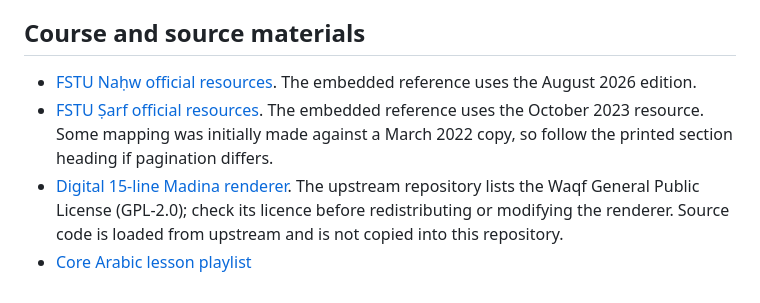
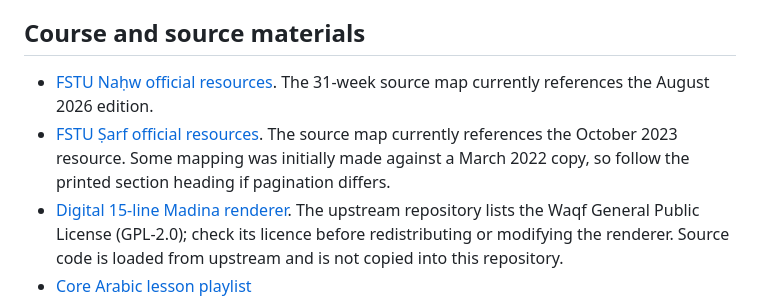
Before and after one commit to moosa198/80-20-Arabic, a Markdown page: README.md, the part around the change. Drawn GitHub-style.

```diff
--- a/README.md
+++ b/README.md
@@ -45,8 +45,8 @@ The digital 15-line renderer uses a 604-page Madina layout, but calligraphy and
 
 ## Course and source materials
 
-- [FSTU Naḥw official resources](https://www.alqalaminstitute.org/resources/nahw-resources/fstu-nahw-resources). The embedded reference uses the August 2026 edition.
-- [FSTU Ṣarf official resources](https://www.alqalaminstitute.org/resources/sarf-resources/fstu-sarf-resources). The embedded reference uses the October 2023 resource. Some mapping was initially made against a March 2022 copy, so follow the printed section heading if pagination differs.
+- [FSTU Naḥw official resources](https://www.alqalaminstitute.org/resources/nahw-resources/fstu-nahw-resources). The 31-week source map currently references the August 2026 edition.
+- [FSTU Ṣarf official resources](https://www.alqalaminstitute.org/resources/sarf-resources/fstu-sarf-resources). The source map currently references the October 2023 resource. Some mapping was initially made against a March 2022 copy, so follow the printed section heading if pagination differs.
 - [Digital 15-line Madina renderer](https://github.com/tarekeldeeb/quran-madina-html). The upstream repository lists the Waqf General Public License (GPL-2.0); check its licence before redistributing or modifying the renderer. Source code is loaded from upstream and is not copied into this repository.
 - [Core Arabic lesson playlist](https://youtube.com/playlist?list=PLXJPAz2MwdUCSoBK47tg79-BeIF9w2toa)
 - [Bonus listening playlist](https://youtube.com/playlist?list=PLe15deUUtdVLEWAMlit0drqO3Cjm7zYY7)
```
